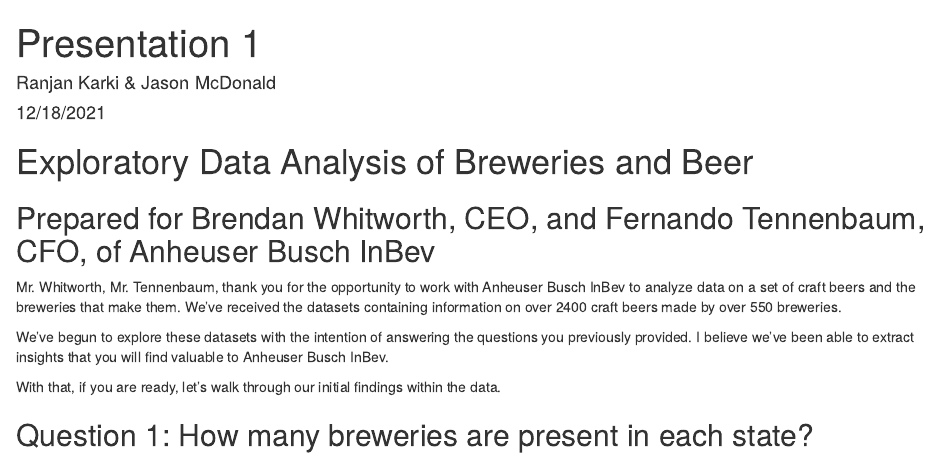
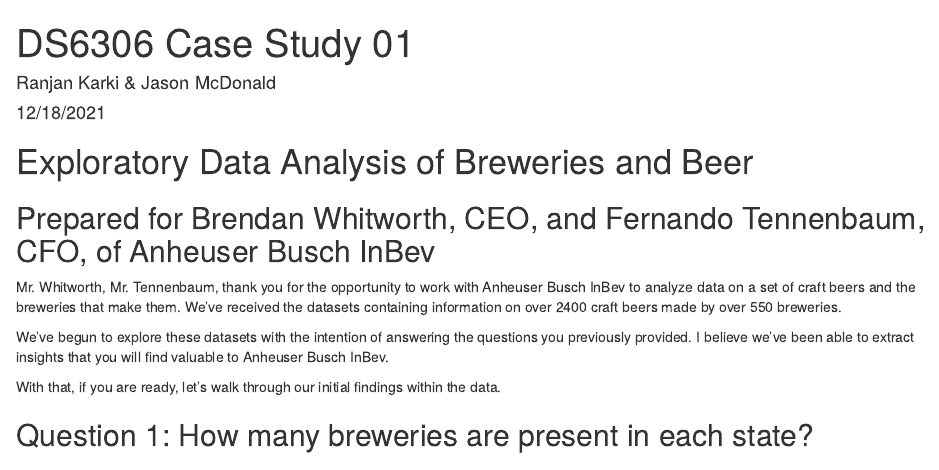
Before and after one commit to JMcDonaldKTX/DS6306_SMU_Project_1, an R Markdown document (Presentation 1.Rmd): the page in a window 1100 px wide, from its top. Rendered offline with R 4.5, knitr and Pandoc, with nearby package versions; some code elsewhere in the file could not run offline.

Commit message:
Edited Title

```diff
--- a/Presentation 1.Rmd
+++ b/Presentation 1.Rmd
@@ -1,5 +1,5 @@
 ---
-title: "Presentation 1"
+title: "DS6306 Case Study 01"
 author: "Ranjan Karki & Jason McDonald"
 date: "12/18/2021"
 output: html_document
```
Also changed, not shown: Presentation-1.html.
